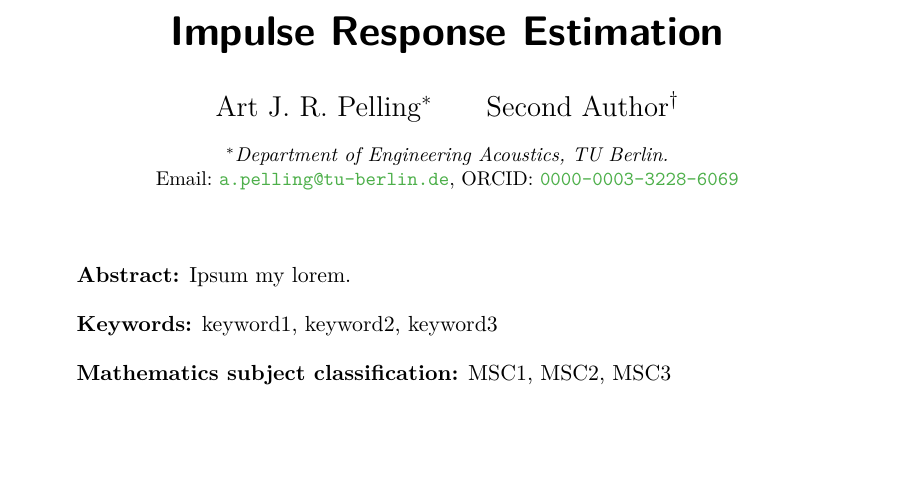
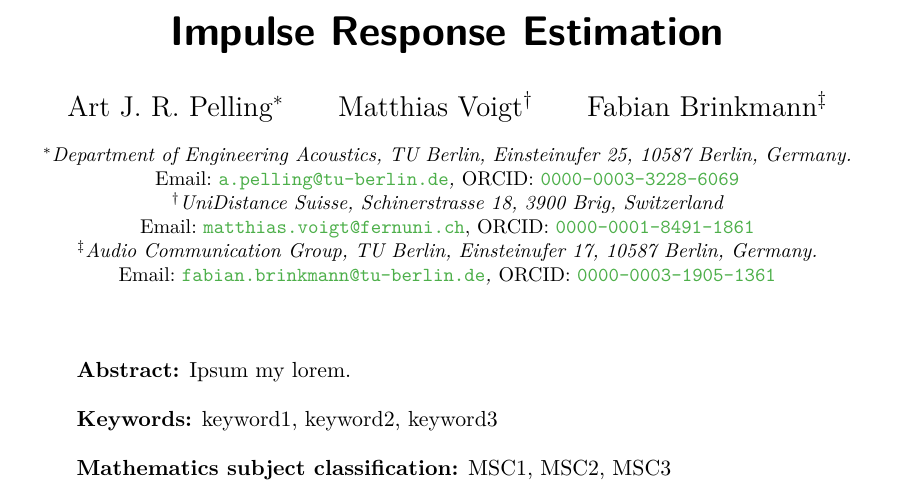
Before and after one commit to artpelling/impulse-response-estimation, a LaTeX document (latex/root.tex): part of the page, cut so that both start at the same text, the shorter picture padded with empty space. Compiled offline with pdfLaTeX.

Commit message:
add author information

```diff
--- a/latex/root.tex
+++ b/latex/root.tex
@@ -15,12 +15,16 @@
 \title{Impulse Response Estimation}
 
 \author[$\ast$]{Art J. R. Pelling}
-\affil[$\ast$]{Department of Engineering Acoustics, TU Berlin.\authorcr
+\affil[$\ast$]{Department of Engineering Acoustics, TU Berlin, Einsteinufer 25, 10587 Berlin, Germany.
  \email{a.pelling@tu-berlin.de}, \orcid{0000-0003-3228-6069}}
 
-\author[$\dagger$]{Second Author}
-%\affil[$\dagger$]{Address of second author.\authorcr
-%  \email{s.author@email.com}, \orcid{0000-0000-0000-0000}}
+\author[$\dagger$]{Matthias Voigt}
+\affil[$\dagger$]{UniDistance Suisse, Schinerstrasse 18, 3900 Brig, Switzerland\authorcr
+  \email{matthias.voigt@fernuni.ch}, \orcid{0000-0001-8491-1861}}
+
+\author[$\ddagger$]{Fabian Brinkmann}
+\affil[$\ddagger$]{Audio Communication Group, TU Berlin, Einsteinufer 17, 10587 Berlin, Germany.
+  \email{fabian.brinkmann@tu-berlin.de}, \orcid{0000-0003-1905-1361}}
 
 \shorttitle{Impulse Response Estimation}
 \shortauthor{Art J. R. Pelling}
```
